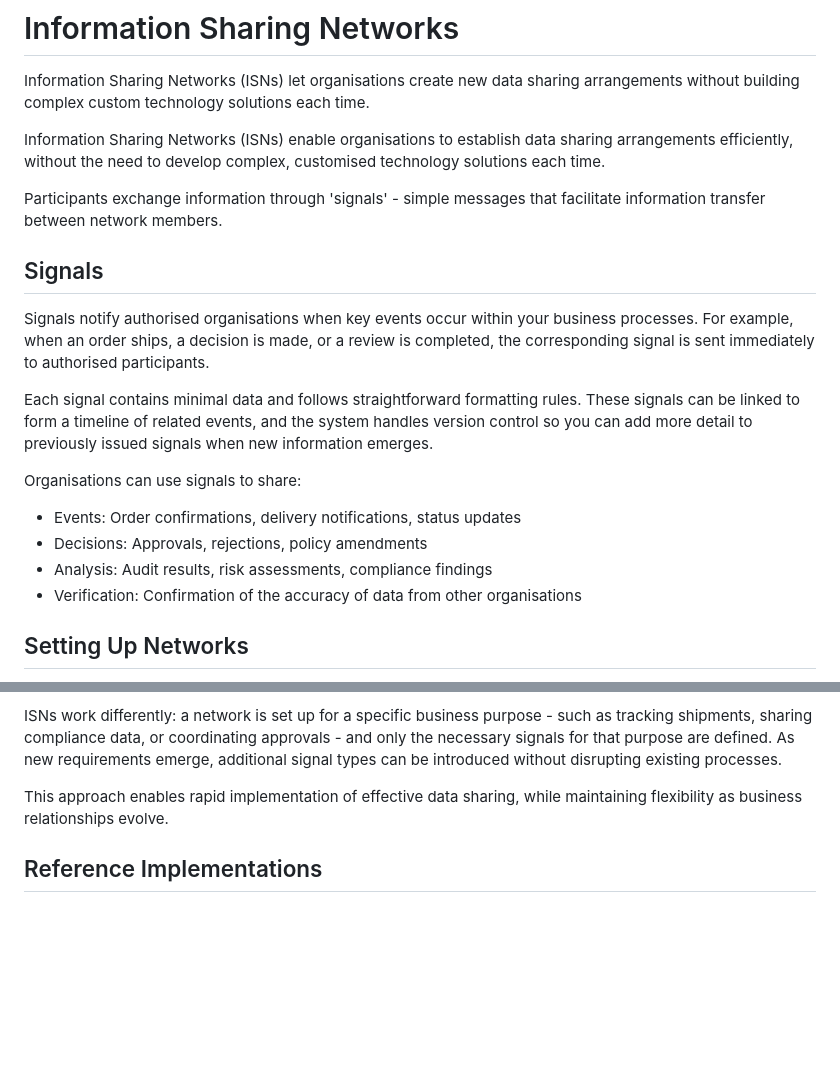
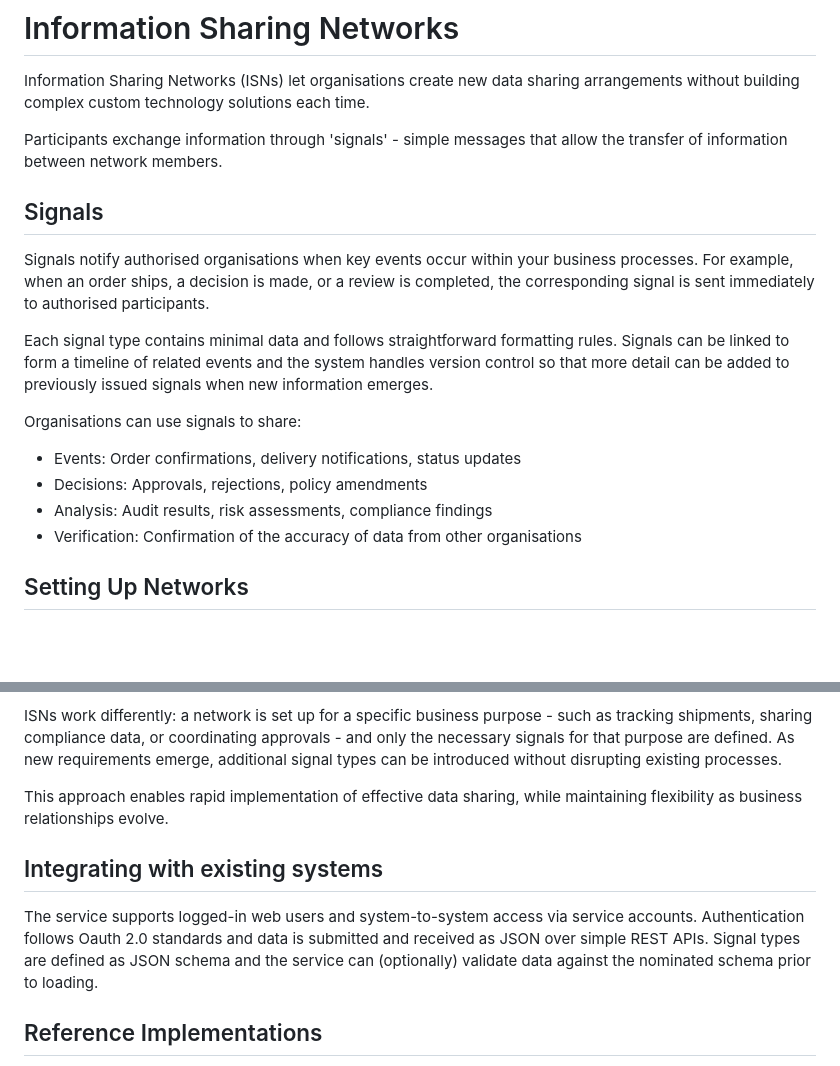
Before and after one commit to information-sharing-networks/signalsd, a Markdown page: README.md, 2 parts joined by grey strips. Drawn GitHub-style; blank space fills up the shorter version.

```diff
--- a/README.md
+++ b/README.md
@@ -10,21 +10,18 @@
 
 Information Sharing Networks (ISNs) let organisations create new data sharing arrangements without building complex custom technology solutions each time.
 
-Information Sharing Networks (ISNs) enable organisations to establish data sharing arrangements efficiently, without the need to develop complex, customised technology solutions each time.
-
-Participants exchange information through 'signals' - simple messages that facilitate information transfer between network members.
+Participants exchange information through 'signals' - simple messages that allow the transfer of information between network members.
 
 ## Signals
-Signals notify authorised organisations when key events occur within your business processes. For example, when an order ships, a decision is made, or a review is completed, the corresponding signal is sent immediately to authorised participants.
+Signals notify authorised organisations when key events occur within your business processes.  For example, when an order ships, a decision is made, or a review is completed, the corresponding signal is sent immediately to authorised participants.
 
-Each signal contains minimal data and follows straightforward formatting rules. These signals can be linked to form a timeline of related events, and the system handles version control so you can add more detail to previously issued signals when new information emerges.
+Each signal type contains minimal data and follows straightforward formatting rules. Signals can be linked to form a timeline of related events and the system handles version control so that more detail can be added to previously issued signals when new information emerges.
 
 Organisations can use signals to share:
 - Events: Order confirmations, delivery notifications, status updates
 - Decisions: Approvals, rejections, policy amendments
 - Analysis: Audit results, risk assessments, compliance findings
 - Verification: Confirmation of the accuracy of data from other organisations
-
 
 ## Setting Up Networks
 This service provides the ISN management facilities. It is easy to deploy the service to public cloud infrastructure and is designed to be operated with minimal technical support.
@@ -36,6 +33,9 @@ Many data sharing initiatives encounter difficulties because they attempt to ant
 ISNs work differently: a network is set up for a specific business purpose - such as tracking shipments, sharing compliance data, or coordinating approvals - and only the necessary signals for that purpose are defined. As new requirements emerge, additional signal types can be introduced without disrupting existing processes.
 
 This approach enables rapid implementation of effective data sharing, while maintaining flexibility as business relationships evolve.
+
+## Integrating with existing systems
+The service supports logged-in web users and system-to-system access via service accounts.  Authentication follows Oauth 2.0 standards and data is submitted and received as JSON over simple REST APIs. Signal types are defined as JSON schema and the service can (optionally) validate data against the nominated schema prior to loading.
 
 ## Reference Implementations
 The [initial implementation](https://github.com/information-sharing-networks/isn-ref-impl) was a proof of concept used as part of the UK government's Border Trade Demonstrator (BTD) initiative. The BTDs established ISNs that were used by several government agencies and industry groups to improve processes at the border by sharing supply chain information.
```
